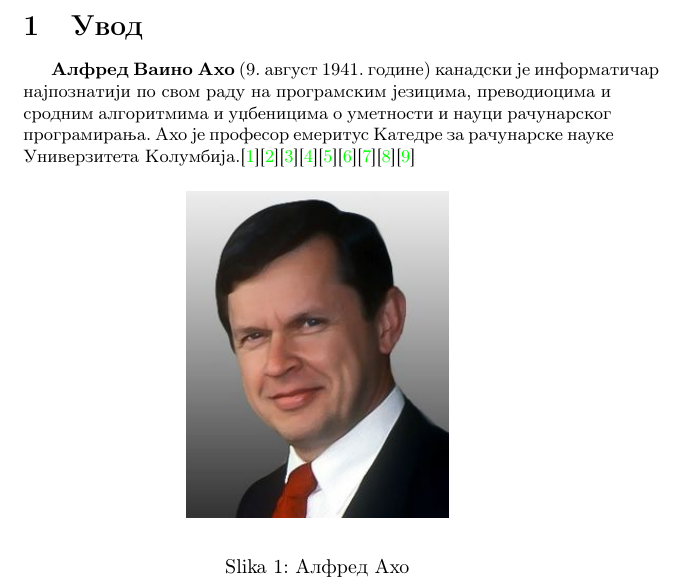
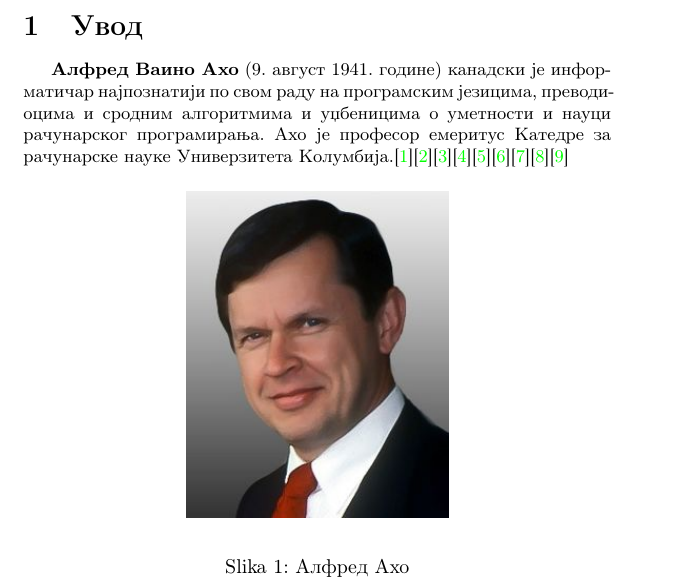
Before and after one commit to bogdanis7/5_Alfred_Aho, a LaTeX document (AlfredAho.tex): part of page 2 of 5, cut so that both start at the same text. Compiled offline with pdfLaTeX.

Commit message:
Update AlfredAho.tex

```diff
--- a/AlfredAho.tex
+++ b/AlfredAho.tex
@@ -30,7 +30,9 @@
 
 \section{Увод}
 \label{sec:uvod}
-\textbf{Алфред Ваино Ахо} (9. август 1941. године) канадски је информатичар најпознатији по свом раду на програмским језицима, преводиоцима и сродним алгоритмима и уџбеницима о уметности и науци рачунарског програмирања. Ахо је професор емеритус Катедре за рачунарске науке Универзитета Колумбија.\cite{aav1968}\cite{3}\cite{4}\cite{5}\cite{6}\cite{7}\cite{8}\cite{9}\cite{10}
+\textbf{Алфред Ваино Ахо} (9. август 1941. године) канадски је инфор-
+матичар најпознатији по свом раду на програмским језицима, преводи-
+оцима и сродним алгоритмима и уџбеницима о уметности и науци рачунарског програмирања. Ахо је професор емеритус Катедре за рачунарске науке Универзитета Колумбија.\cite{aav1968}\cite{3}\cite{4}\cite{5}\cite{6}\cite{7}\cite{8}\cite{9}\cite{10}
 
 \begin{figure}[h!]
 \begin{center}
```
